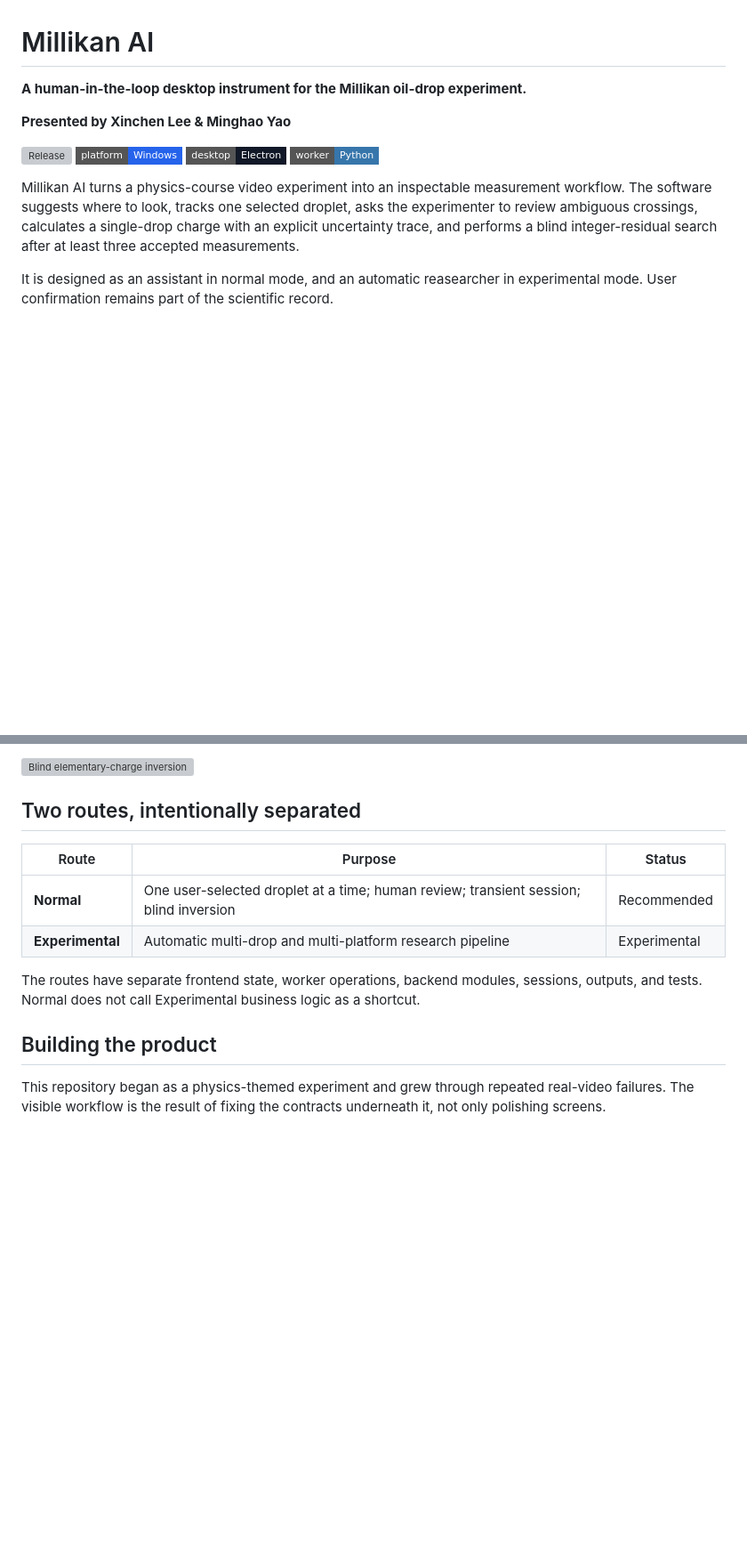
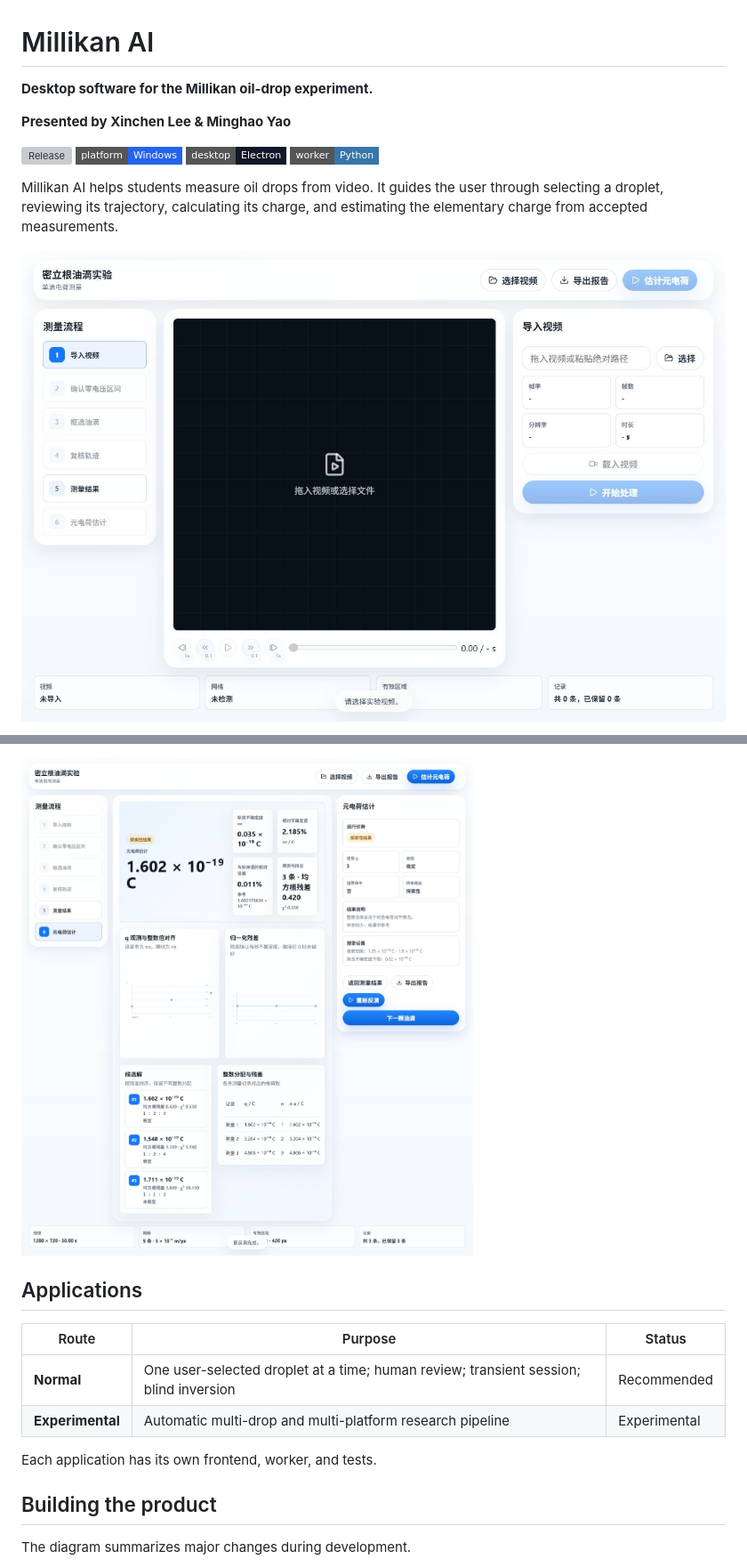
Before and after one commit to teddyli18000/AiForMillikan, a Markdown page: README.md, 2 parts joined by grey strips. Shown at 89% size. Drawn GitHub-style; pictures changed too: media/screenshots/inversion-results.png, media/screenshots/normal-workspace.png (added); badges without logos; blank space fills up the shorter version; grey boxes are pictures that could not be loaded.

```diff
--- a/README.md
+++ b/README.md
@@ -1,6 +1,6 @@
 # Millikan AI
 
-**A human-in-the-loop desktop instrument for the Millikan oil-drop experiment.**
+**Desktop software for the Millikan oil-drop experiment.**
 
 **Presented by Xinchen Lee & Minghao Yao**
 
@@ -11,10 +11,7 @@
 
-Millikan AI turns a physics-course video experiment into an inspectable
-measurement workflow. The software suggests where to look, tracks one selected
-droplet, asks the experimenter to review ambiguous crossings, calculates a
-single-drop charge with an explicit uncertainty trace, and performs a blind
-integer-residual search after at least three accepted measurements.
+Millikan AI helps students measure oil drops from video. It guides the user
+through selecting a droplet, reviewing its trajectory, calculating its charge,
+and estimating the elementary charge from accepted measurements.
 
-It is designed as an assistant in normal mode, and an automatic reasearcher in experimental mode. User confirmation
-remains part of the scientific record.
+![Measurement workspace](media/screenshots/normal-workspace.png)
 
@@ -72,20 +59,16 @@ three records the result is explicitly marked exploratory.
 
-![Blind elementary-charge inversion](docs/assets/readme/inversion-results.png)
+![Blind elementary-charge inversion](media/screenshots/inversion-results.png)
 
-## Two routes, intentionally separated
+## Applications
 
 | Route | Purpose | Status |
 | --- | --- | --- |
 | **Normal** | One user-selected droplet at a time; human review; transient session; blind inversion | Recommended |
 | **Experimental** | Automatic multi-drop and multi-platform research pipeline | Experimental |
 
-The routes have separate frontend state, worker operations, backend modules,
-sessions, outputs, and tests. Normal does not call Experimental business logic
-as a shortcut.
+Each application has its own frontend, worker, and tests.
 
 ## Building the product
 
-This repository began as a physics-themed experiment and grew through repeated
-real-video failures. The visible workflow is the result of fixing the contracts
-underneath it, not only polishing screens.
+The diagram summarizes major changes during development.
 
```
Also changed, not shown: other parts of README.md (+56 -111 lines), media/screenshots/q-calculation.png, media/screenshots/tracking-review.png.
